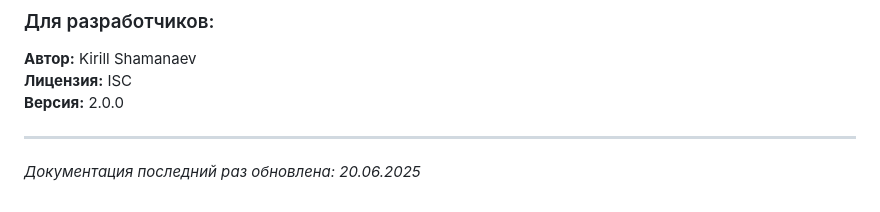
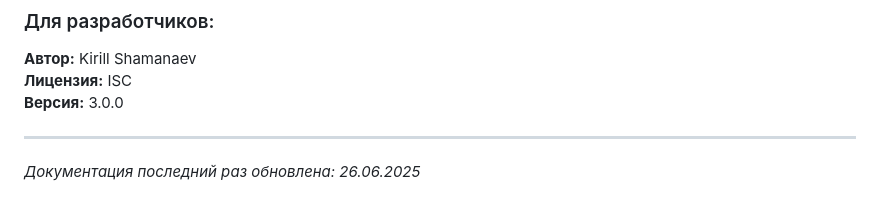
Before and after one commit to MortaliTy188/tracker-app-server, a Markdown page: README.md, the part around one of its changes. Rendered like a GitHub page.

Commit message:
Версия документации обновлена

```diff
--- a/README.md
+++ b/README.md
@@ -1584,8 +1586,8 @@ FRONTEND_URL=http://localhost:3001         # URL фронтенда
 
 **Автор:** Kirill Shamanaev
 **Лицензия:** ISC
-**Версия:** 2.0.0
-
----
-
-_Документация последний раз обновлена: 20.06.2025_
+**Версия:** 3.0.0
+
+---
+
+_Документация последний раз обновлена: 26.06.2025_
```
Also changed, not shown: other parts of README.md (+2 -0 lines).
